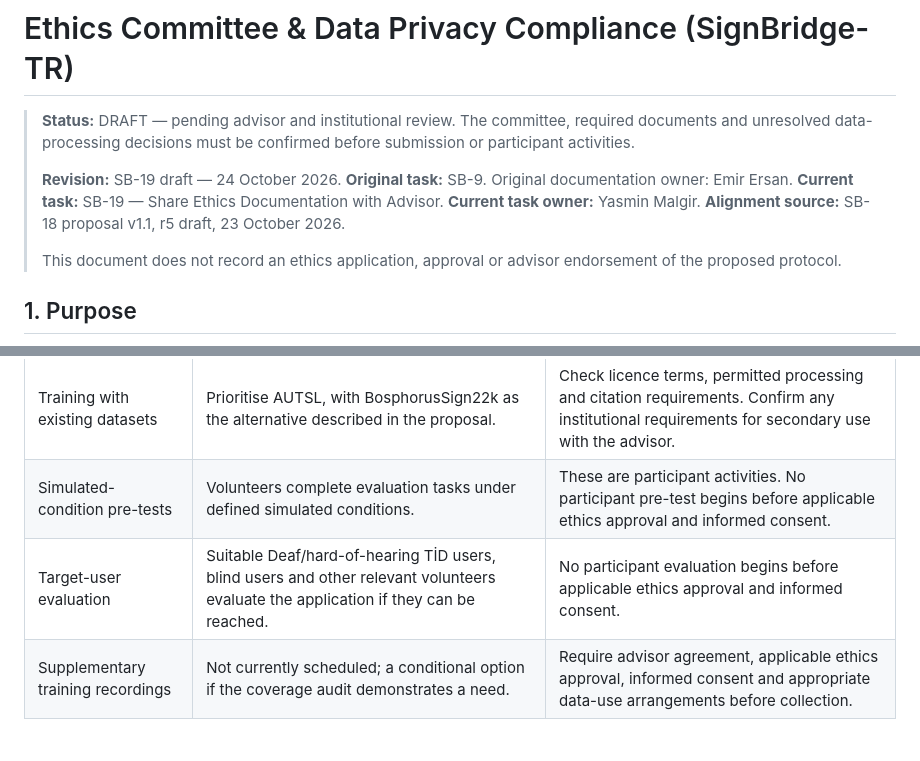
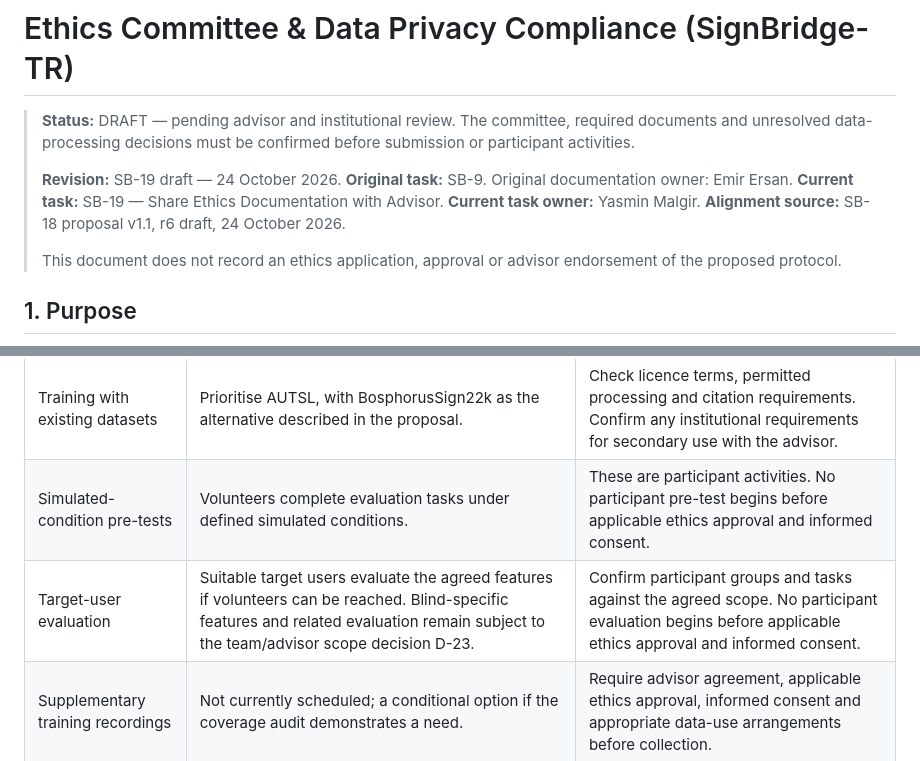
Before and after one commit to EgeErdem35/signBridge, a Markdown page: docs/ETHICS.md, 2 parts joined by grey strips. Drawn GitHub-style.

```diff
--- a/docs/ETHICS.md
+++ b/docs/ETHICS.md
@@ -8,7 +8,7 @@
 > **Original task:** SB-9. Original documentation owner: Emir Ersan.
 > **Current task:** SB-19 — Share Ethics Documentation with Advisor.
 > **Current task owner:** Yasmin Malgir.
-> **Alignment source:** SB-18 proposal v1.1, r5 draft, 23 October 2026.
+> **Alignment source:** SB-18 proposal v1.1, r6 draft, 24 October 2026.
 >
 > This document does not record an ethics application, approval or advisor
 > endorsement of the proposed protocol.
@@ -73,7 +73,7 @@ repository.
 |---|---|---|
 | Training with existing datasets | Prioritise AUTSL, with BosphorusSign22k as the alternative described in the proposal. | Check licence terms, permitted processing and citation requirements. Confirm any institutional requirements for secondary use with the advisor. |
 | Simulated-condition pre-tests | Volunteers complete evaluation tasks under defined simulated conditions. | These are participant activities. No participant pre-test begins before applicable ethics approval and informed consent. |
-| Target-user evaluation | Suitable Deaf/hard-of-hearing TİD users, blind users and other relevant volunteers evaluate the application if they can be reached. | No participant evaluation begins before applicable ethics approval and informed consent. |
+| Target-user evaluation | Suitable target users evaluate the agreed features if volunteers can be reached. Blind-specific features and related evaluation remain subject to the team/advisor scope decision D-23. | Confirm participant groups and tasks against the agreed scope. No participant evaluation begins before applicable ethics approval and informed consent. |
 | Supplementary training recordings | Not currently scheduled; a conditional option if the coverage audit demonstrates a need. | Require advisor agreement, applicable ethics approval, informed consent and appropriate data-use arrangements before collection. |
 
 ### Existing datasets
```
Also changed, not shown: other parts of docs/ETHICS.md (+20 -0 lines).
